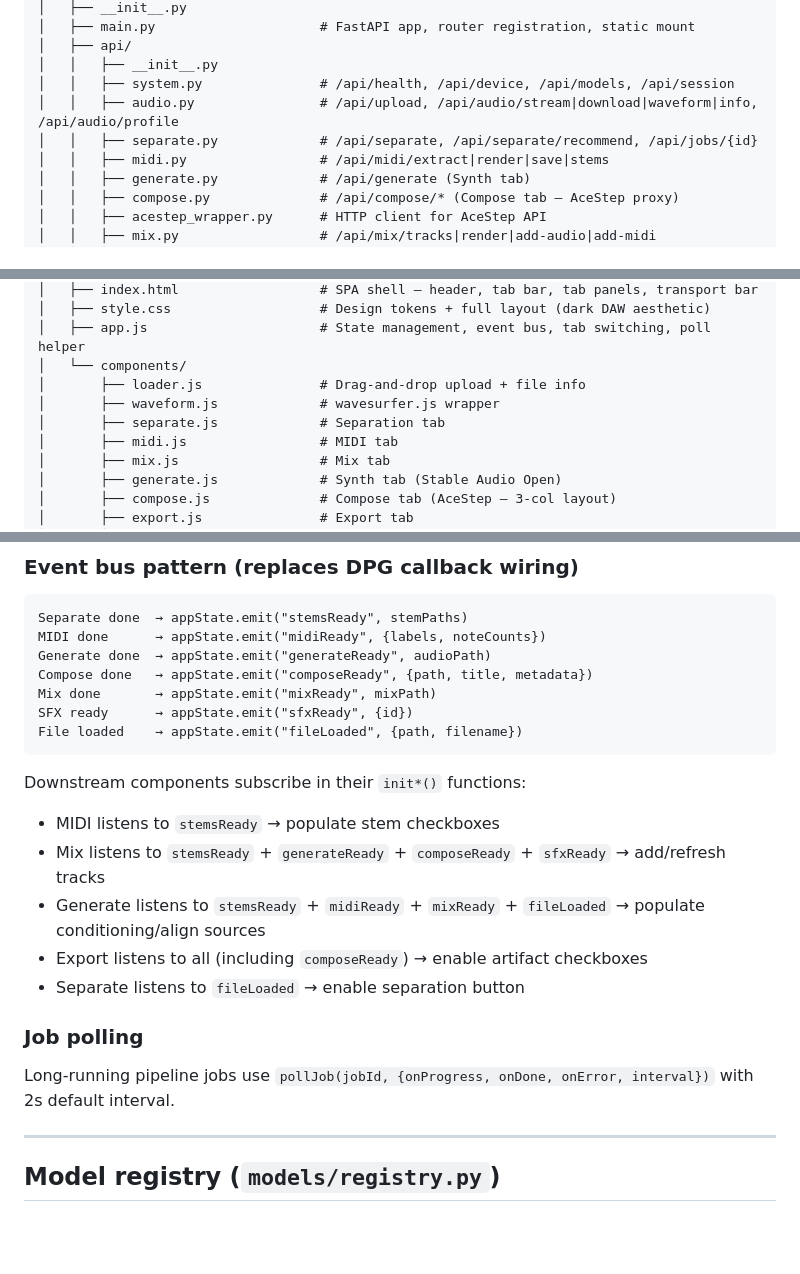
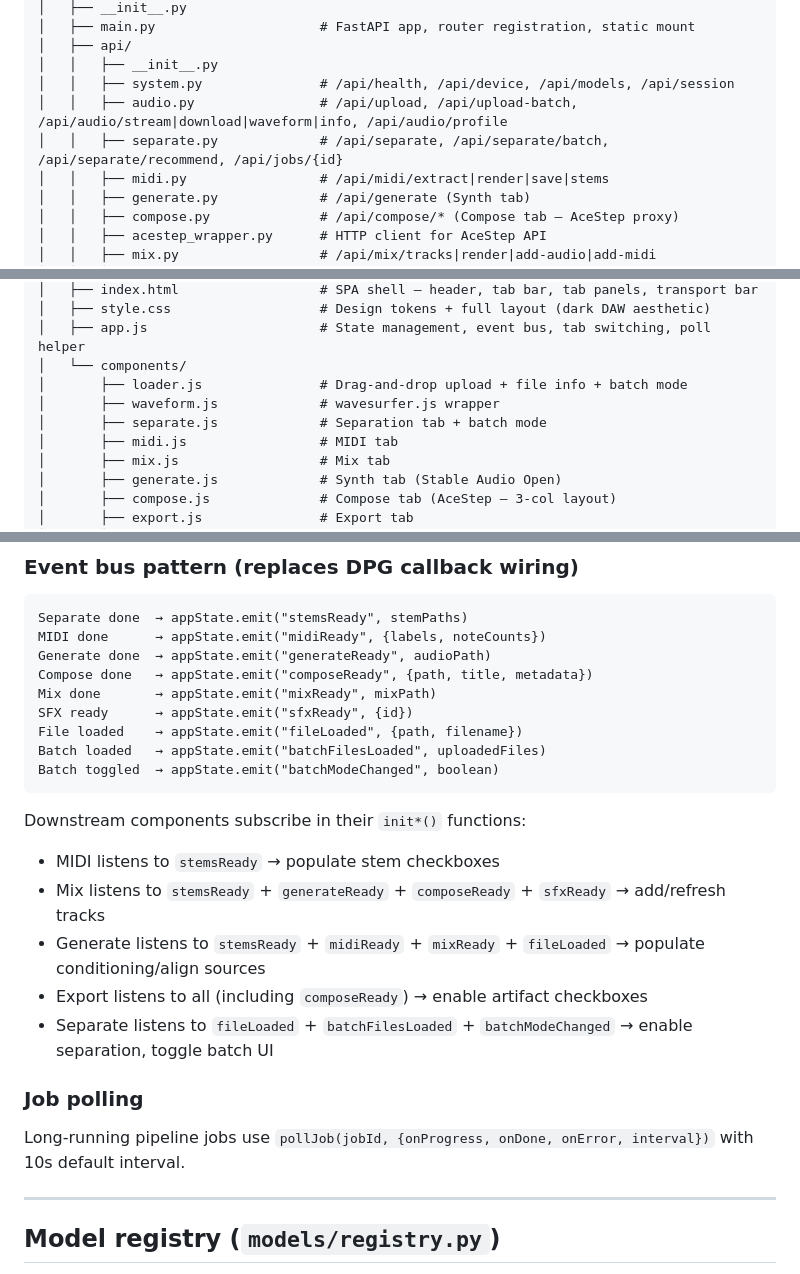
Before and after one commit to kurtjcu/StemForge, a Markdown page: CLAUDE.md, 3 parts joined by grey strips. GitHub-like rendering; blank space fills up the shorter version.

````diff
--- a/CLAUDE.md
+++ b/CLAUDE.md
@@ -68,8 +69,8 @@ StemForge/
 │   ├── api/
 │   │   ├── __init__.py
 │   │   ├── system.py               # /api/health, /api/device, /api/models, /api/session
-│   │   ├── audio.py                # /api/upload, /api/audio/stream|download|waveform|info, /api/audio/profile
-│   │   ├── separate.py             # /api/separate, /api/separate/recommend, /api/jobs/{id}
+│   │   ├── audio.py                # /api/upload, /api/upload-batch, /api/audio/stream|download|waveform|info, /api/audio/profile
+│   │   ├── separate.py             # /api/separate, /api/separate/batch, /api/separate/recommend, /api/jobs/{id}
 │   │   ├── midi.py                 # /api/midi/extract|render|save|stems
 │   │   ├── generate.py             # /api/generate (Synth tab)
 │   │   ├── compose.py              # /api/compose/* (Compose tab — AceStep proxy)
@@ -89,9 +90,9 @@ StemForge/
 │   ├── style.css                   # Design tokens + full layout (dark DAW aesthetic)
 │   ├── app.js                      # State management, event bus, tab switching, poll helper
 │   └── components/
-│       ├── loader.js               # Drag-and-drop upload + file info
+│       ├── loader.js               # Drag-and-drop upload + file info + batch mode
 │       ├── waveform.js             # wavesurfer.js wrapper
-│       ├── separate.js             # Separation tab
+│       ├── separate.js             # Separation tab + batch mode
 │       ├── midi.js                 # MIDI tab
 │       ├── mix.js                  # Mix tab
 │       ├── generate.js             # Synth tab (Stable Audio Open)
@@ -225,6 +229,8 @@ Compose done   → appState.emit("composeReady", {path, title, metadata})
 Mix done       → appState.emit("mixReady", mixPath)
 SFX ready      → appState.emit("sfxReady", {id})
 File loaded    → appState.emit("fileLoaded", {path, filename})
+Batch loaded   → appState.emit("batchFilesLoaded", uploadedFiles)
+Batch toggled  → appState.emit("batchModeChanged", boolean)
 ```
 
 Downstream components subscribe in their `init*()` functions:
@@ -232,11 +238,11 @@ Downstream components subscribe in their `init*()` functions:
 - Mix listens to `stemsReady` + `generateReady` + `composeReady` + `sfxReady` → add/refresh tracks
 - Generate listens to `stemsReady` + `midiReady` + `mixReady` + `fileLoaded` → populate conditioning/align sources
 - Export listens to all (including `composeReady`) → enable artifact checkboxes
-- Separate listens to `fileLoaded` → enable separation button
+- Separate listens to `fileLoaded` + `batchFilesLoaded` + `batchModeChanged` → enable separation, toggle batch UI
 
 ### Job polling
 
-Long-running pipeline jobs use `pollJob(jobId, {onProgress, onDone, onError, interval})` with 2s default interval.
+Long-running pipeline jobs use `pollJob(jobId, {onProgress, onDone, onError, interval})` with 10s default interval.
 
 ---
 
````
Also changed, not shown: other parts of CLAUDE.md (+4 -0 lines), docs/INSTRUCTIONS.md (+10 -0 lines).
